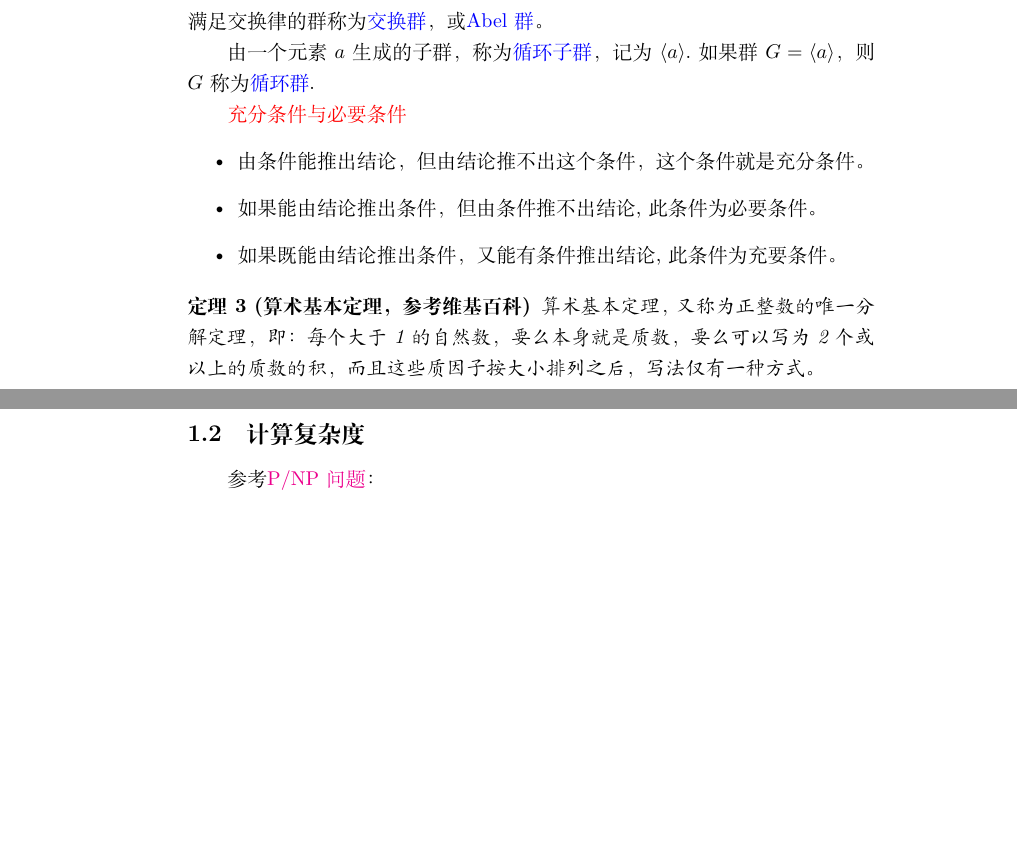
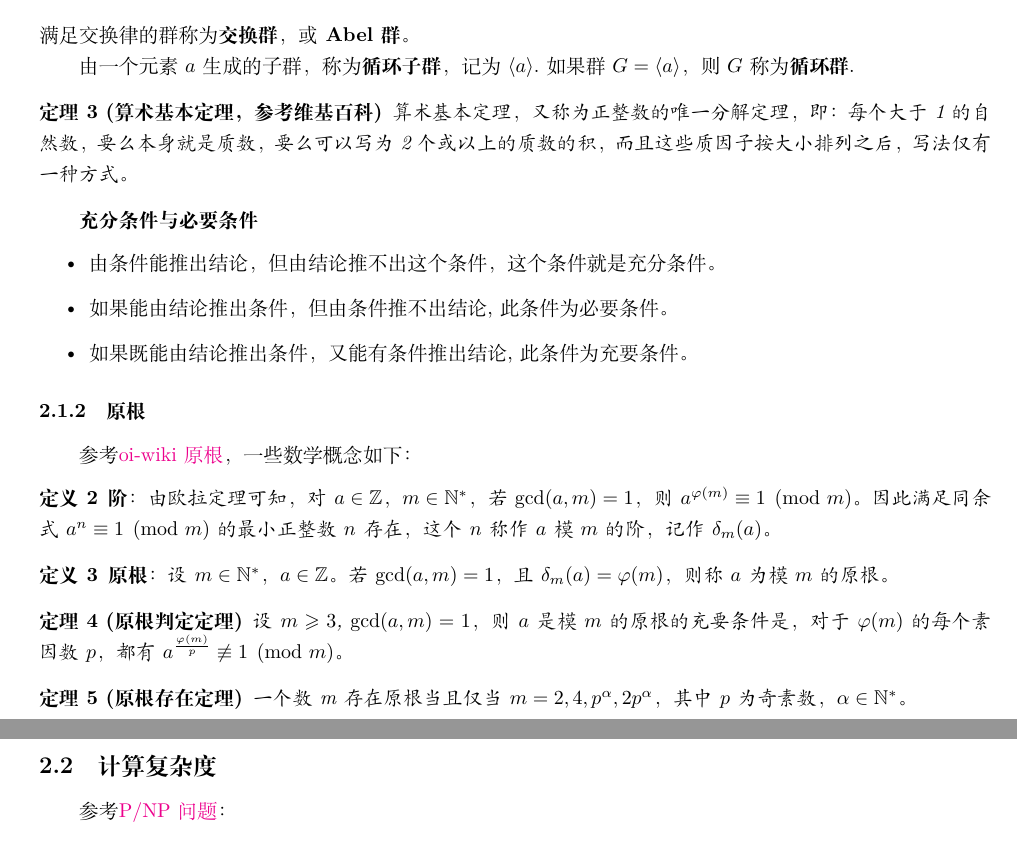
Before and after one commit to wenjin1997/zkp-learning, a LaTeX document (zkp-note/zkpnote.tex): two parts of pages 2 and 3 of 3, joined at a grey line, cut so that both start at the same text, the shorter picture padded with empty space. Compiled offline with XeLaTeX.

Commit message:
✨ add: zkp笔记

```diff
--- a/zkp-note/note.tex
+++ b/zkp-note/zkpnote.tex
@@ -15,6 +15,12 @@
 \usepackage{tabularx}
 \usepackage{color}
 \usepackage[colorlinks,linkcolor=blue]{hyperref} % 使用超链接
+\usepackage{pdfpages}
+\usepackage{geometry}
+\geometry{a4paper,scale=0.8}
+\usepackage{graphicx} %插入图片的宏包
+\usepackage{float} %设置图片浮动位置的宏包
+\usepackage{subfigure} %插入多图时用子图显示的宏包
 
 \newtheorem{definition}{定义}
 \newtheorem{lemma}{引理}
@@ -84,21 +91,39 @@
 		\item[（G4）]（可逆性）对每个元素$a \in G$，存在$a' \in G$使$a'a = a a' = e$.
 	\end{enumerate}
 \end{definition}
-满足交换律的群称为{\color{blue}交换群}，或{\color{blue}Abel群}。
+满足交换律的群称为\textbf{交换群}，或\textbf{Abel群}。
 
-由一个元素$a$生成的子群，称为{\color{blue}循环子群}，记为$\langle a \rangle $.如果群$G=\langle a \rangle$，则$G$称为{\color{blue}循环群}.
+由一个元素$a$生成的子群，称为\textbf{循环子群}，记为$\langle a \rangle $.如果群$G=\langle a \rangle$，则$G$称为\textbf{循环群}.
 
 
+\begin{theorem}[算术基本定理，参考维基百科]
+	算术基本定理，又称为正整数的唯一分解定理，即：每个大于1的自然数，要么本身就是质数，要么可以写为2个或以上的质数的积，而且这些质因子按大小排列之后，写法仅有一种方式。
+\end{theorem}
 
-{\color{red}充分条件与必要条件}
+\textbf{充分条件与必要条件}
 \begin{itemize}
 	\item 由条件能推出结论，但由结论推不出这个条件，这个条件就是充分条件。
 	\item 如果能由结论推出条件，但由条件推不出结论,此条件为必要条件。
 	\item 如果既能由结论推出条件，又能有条件推出结论,此条件为充要条件。
 \end{itemize}
 
-\begin{theorem}[算术基本定理，参考维基百科]
-	算术基本定理，又称为正整数的唯一分解定理，即：每个大于1的自然数，要么本身就是质数，要么可以写为2个或以上的质数的积，而且这些质因子按大小排列之后，写法仅有一种方式。
+\subsubsection{原根}
+参考\href{https://oi-wiki.org/math/number-theory/primitive-root/#%E5%8E%9F%E6%A0%B9}{oi-wiki原根}，一些数学概念如下：
+\begin{definition}
+	\textbf{阶}：由欧拉定理可知，对 $a\in \mathbb{Z}$，$m\in\mathbb{N}^{*}$，若 $\gcd(a,m)=1$，则 $a^{\varphi(m)}\equiv 1\pmod m$。
+	因此满足同余式 $a^n \equiv 1 \pmod m$ 的最小正整数 $n$ 存在，这个 $n$ 称作 $a$ 模 $m$ 的阶，记作 $\delta_m(a)$。
+\end{definition}
+
+\begin{definition}
+	\textbf{原根}：设 $m \in \mathbb{N}^{*}$，$a\in \mathbb{Z}$。若 $\gcd(a,m)=1$，且 $\delta_m(a)=\varphi(m)$，则称 $a$ 为模 $m$ 的原根。
+\end{definition}
+
+\begin{theorem}[原根判定定理]
+	设 $m \geqslant 3$, $\gcd(a,m)=1$，则 $a$ 是模 $m$ 的原根的充要条件是，对于 $\varphi(m)$ 的每个素因数 $p$，都有 $a^{\frac{\varphi(m)}{p}}\not\equiv 1\pmod m$。
+\end{theorem}
+
+\begin{theorem}[原根存在定理]
+	一个数 m 存在原根当且仅当 $m=2,4,p^{\alpha},2p^{\alpha}$，其中 $p$ 为奇素数，$\alpha\in \mathbb{N}^{*}$。
 \end{theorem}
 
 \subsection{计算复杂度}
```
Also changed, not shown: zkp-note/zkpnote.pdf (added), zkp-note/zkpnote.tex (13 more changed lines).
